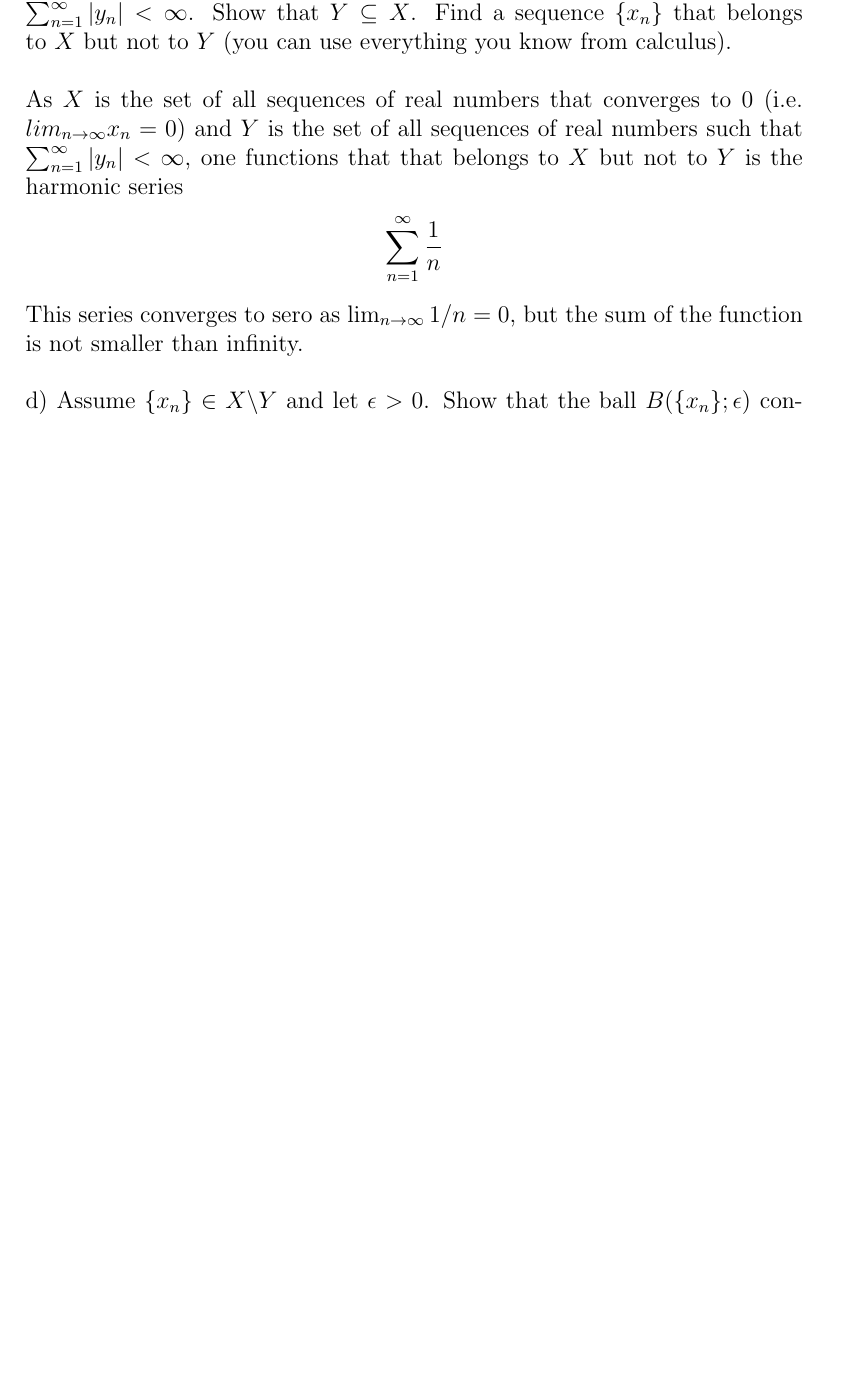
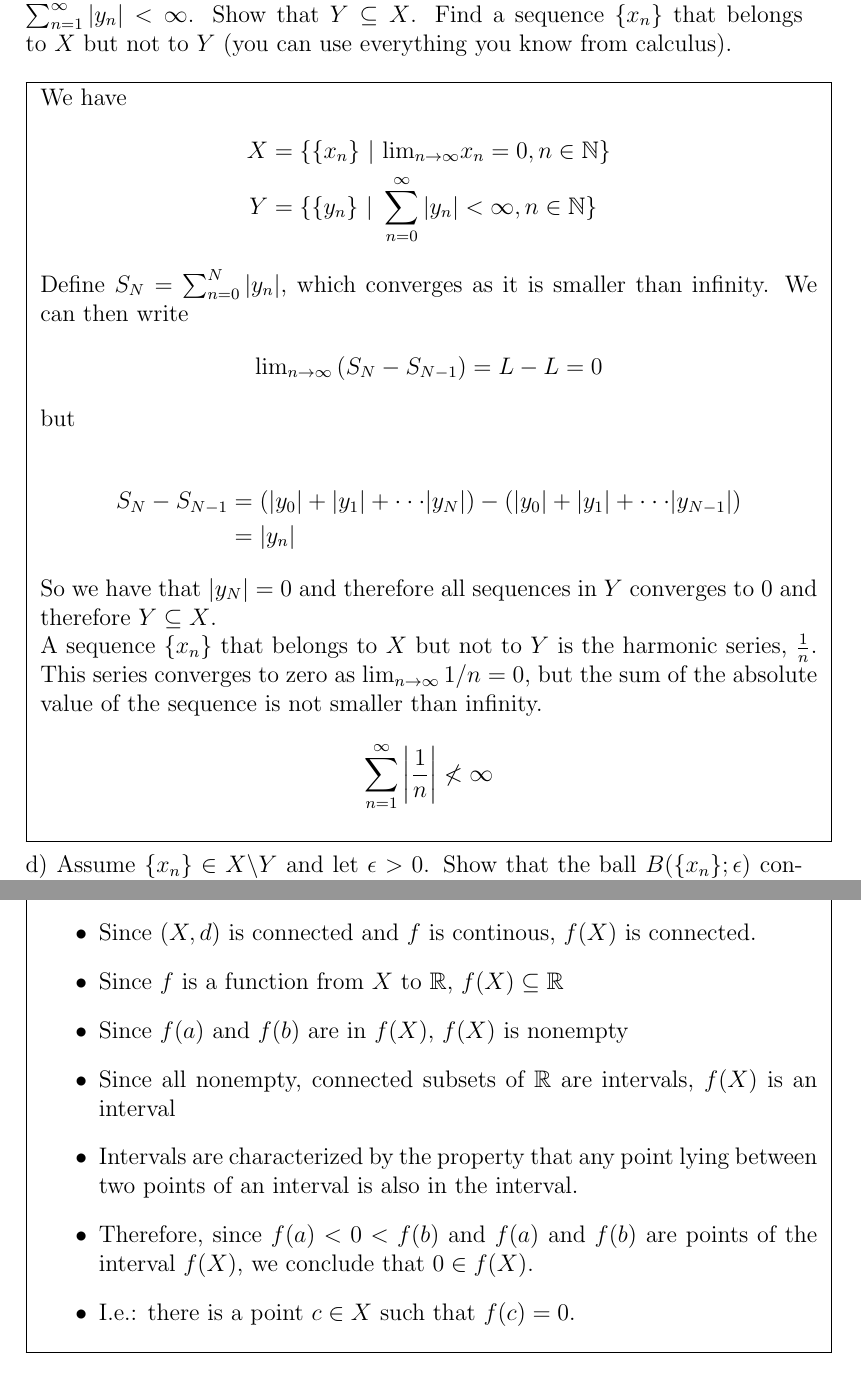
Before and after one commit to haakools/RealAnalysis, a LaTeX document (Oblig 1/mat2400oblig1v22_solution.tex): part of page 3 of 5 before the commit and two parts of pages 4 and 7 of 7 after it, the two joined at a grey line, cut so that both start at the same text, the shorter picture padded with empty space. Compiled offline with pdfLaTeX.

Commit message:
added boxes around answers for clarity

```diff
--- a/Oblig 1/mat2400oblig1v22_solution.tex
+++ b/Oblig 1/mat2400oblig1v22_solution.tex
@@ -4,7 +4,10 @@
 \usepackage{amsmath}
 \usepackage{amsfonts}
 \usepackage{amsthm}
+\usepackage{amssymb}
 \usepackage{ulem}
+\usepackage{tikz}
+\newcommand\mybox[2][]{\tikz[overlay]\node[fill=yellow!20,draw=black,inner sep=2pt, anchor=text, rectangle, rounded corners=1mm,#1] {#2};\phantom{#2}}
 
 
 \title{Mandatory Assignment 1 of 2}
@@ -76,16 +92,45 @@ This results in $d(\{x_n\}, \{z_n\}) + d(\{z_n\}, \{y_n\})$ being an upper bound
  \begin{align*}
 	 d(\{x_n\}, \{y_n\}) \le d(\{x_n\}, \{z_n\}) + d(\{z_n\}, \{y_n\})
 \end{align*}
+    }
+}
 
  \noindent \\
  c)  Let $Y$ be the set of all sequences $ \{y_n\}_{n\in\mathbb{N}}$ of real numbers such that $\sum_{n=1}^{\infty} |y_n| < \infty$. Show that $Y \subseteq X$. Find a sequence $\{x_n\}$ that belongs to $X$ but not to $Y$ (you can use everything you know from calculus).\\
 
+\noindent\fbox{
+    \parbox{\textwidth}{
+
+
+ We have
+ \begin{align*}
+ 	X &= \{ \{x_n\} \ | \ \text{lim}_{n\to\infty} x_n = 0, n\in\mathbb{N}\} \\
+	Y &= \{ \{y_n\} \ | \ \sum_{n=0}^{\infty}|y_n|<\infty, n\in\mathbb{N}\}
+ \end{align*}
+
+ Define $S_N = \sum_{n=0}^N |y_n|$, which converges as it is smaller than infinity. We can then write
+ \begin{align*}
+ 	\text{lim}_{n\to\infty} \left( S_N - S_{N-1}\right) = L-L = 0
+ \end{align*}
+
+ but
+
+ \begin{align*}
+ 	S_N - S_{N-1} &= \left( |y_0| + |y_1| + \cdot \cdot \cdot |y_N|\right) - \left( |y_0| + |y_1| + \cdot \cdot \cdot |y_{N-1}|\right) \\
+ 	&= |y_n|
+ \end{align*}
+ So we have that $|y_N|=0$ and therefore all sequences in $Y$ converges to $0$ and therefore $Y \subseteq X$.
+
+
  \noindent
-As $X$ is the set of all sequences of real numbers that converges to $0$ (i.e. $lim_{n\to \infty} x_n = 0$) and $Y$ is the set of all sequences of real numbers such that $\sum_{n=1}^{\infty} |y_n| < \infty$, one functions that that belongs to $X$ but not to $Y$ is the harmonic series
+ A sequence $\{x_n\}$ that belongs to $X$ but not to $Y$ is the harmonic series, $\frac{1}{n}$. This series converges to zero as $\lim_{n \to \infty} 1/n = 0$, but the sum of the absolute value of the sequence is not smaller than infinity.
 \begin{align*}
-	\sum_{n=1}^\infty \frac{1}{n}
+	\sum_{n=1}^\infty \left| \frac{1}{n}\right |  \nless \infty
 \end{align*}
-This series converges to sero as $\lim_{n \to \infty} 1/n = 0$, but the sum of the function is not smaller than infinity.
+
+    }
+}
+
 
  \noindent \\
 d) Assume $\{x_n\} \in X \backslash Y$ and let $\epsilon > 0$. Show that the ball $B(\{x_n\}; \epsilon)$ contains elements from $Y$. Explain why this shows that  $Y$ is not closed.\\
@@ -93,5 +143,12 @@ d) Assume $\{x_n\} \in X \backslash Y$ and let $\epsilon > 0$. Show that the bal
  \noindent \\
  If the ball $B(\{x_n\}; \epsilon)$ contains elements, either has an interior- or boundary point in $Y$ then $Y$ is not closed. We can check this by firstly examining if there exists an exterior point of $Y$. \\
+
+
+
+
+
+
+
  \noindent \\
  If $B(\{x_n\}; \epsilon) \subset Y^c$ where $\{x_n\} \in X \backslash Y$.
 
@@ -152,12 +228,29 @@ Considering $O_1=\{x\in\mathbb{Q} : x^2 > 2\}$ and $O_2=\{x\in\mathbb{Q} : x^2 <
 	O_1 \cup O_2 = \{x\in\mathbb{Q} : x^2 > 2\}\cap\{x\in\mathbb{Q} : x^2 < 2\} = \mathbb{Q} \\
 	O_1 \cap O_2 = \{x\in\mathbb{Q} : x^2 > 2\}\cup\{x\in\mathbb{Q} : x^2 < 2\} = \emptyset \\
 \end{align*}
+    }
+}
+
 
 
 
 \noindent \\
 c) Assume that $(X,d)$ is a connected (i.e. not disconnected) metric space and that $f : X \to \mathbb{R}$ is a continous function such that there are two points $a,b \in X$ with $f(a)<0<f(b)$. Show that there is a point $c\in X$ such that $f(c)=0$.(This is an abstract version of the Intermediate Value Theorem.)
+\noindent\fbox{
+    \parbox{\textwidth}{
+	The outline of the proof should look like this:
+	\begin{itemize}
+		\item Since $(X,d)$ is connected and $f$ is continous, $f(X)$ is connected.
+		\item Since $f$ is a function from $X$ to $\mathbb{R}$, $f(X)\subseteq \mathbb{R}$
+		\item Since $f(a)$ and $f(b)$ are in $f(X)$, $f(X)$ is nonempty
+		\item Since all nonempty, connected subsets of $\mathbb{R}$ are intervals, $f(X)$ is an interval
+		\item Intervals are characterized by the property that any point lying between two points of an interval is also in the interval.
+		\item Therefore, since $f(a) < 0 < f(b)$ and  $f(a)$ and $f(b)$ are points of the interval $f(X)$, we conclude that $0\in f(X)$.
+		\item I.e.: there is a point $c\in X$ such that $f(c)=0$.
+	\end{itemize}
 
+    }
+}
 
 
 
```
Also changed, not shown: Oblig 1/mat2400oblig1v22_solution.pdf, Oblig 1/mat2400oblig1v22_solution.tex (47 more changed lines), 1 other file.
